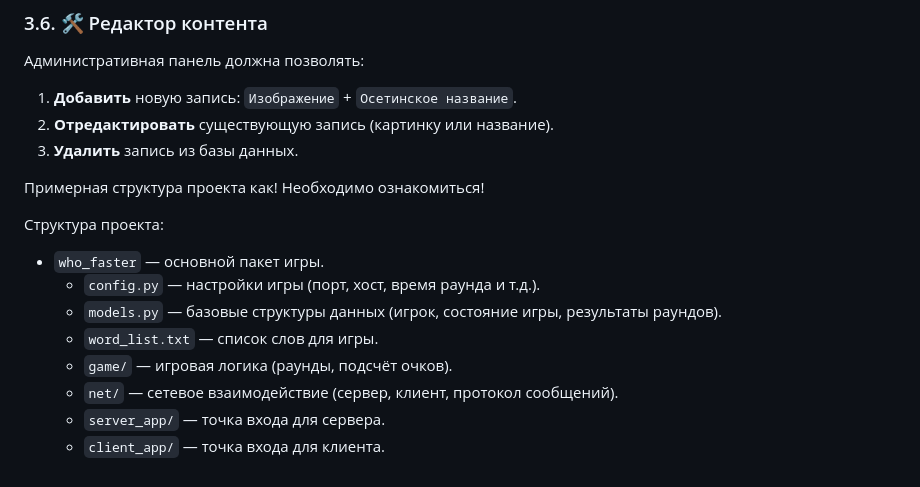
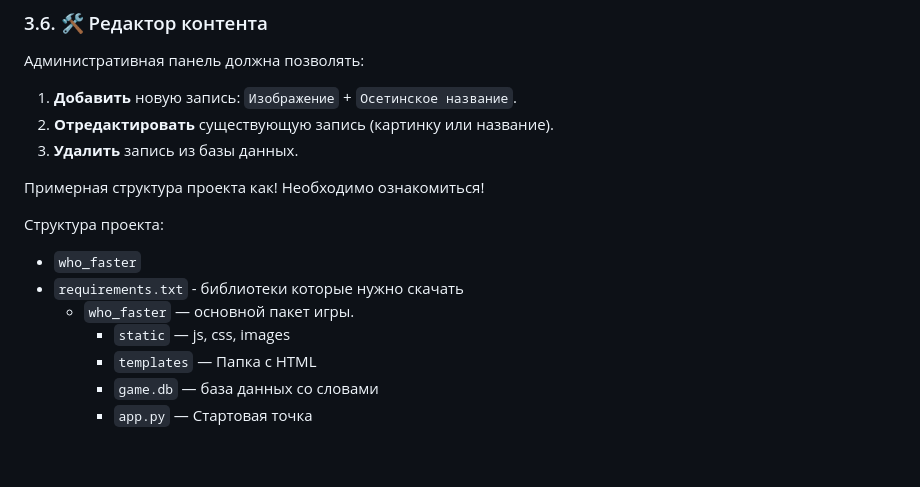
Before and after one commit to vokuuu/Who_faster, a Markdown page: README.md, the part around the change. Drawn GitHub-style.

```diff
--- a/README.md
+++ b/README.md
@@ -82,12 +82,10 @@
 Примерная структура проекта как! Необходимо ознакомиться!
 
 Структура проекта:
-
-- `who_faster` — основной пакет игры.
-  - `config.py` — настройки игры (порт, хост, время раунда и т.д.).
-  - `models.py` — базовые структуры данных (игрок, состояние игры, результаты раундов).
-  - `word_list.txt` — список слов для игры.
-  - `game/` — игровая логика (раунды, подсчёт очков).
-  - `net/` — сетевое взаимодействие (сервер, клиент, протокол сообщений).
-  - `server_app/` — точка входа для сервера.
-  - `client_app/` — точка входа для клиента.
+- `who_faster`
+- `requirements.txt` - библиотеки которые нужно скачать
+   - `who_faster` — основной пакет игры.
+     - `static` — js, css, images
+     - `templates` — Папка с HTML
+     - `game.db` — база данных со словами
+     - `app.py` — Стартовая точка
```
